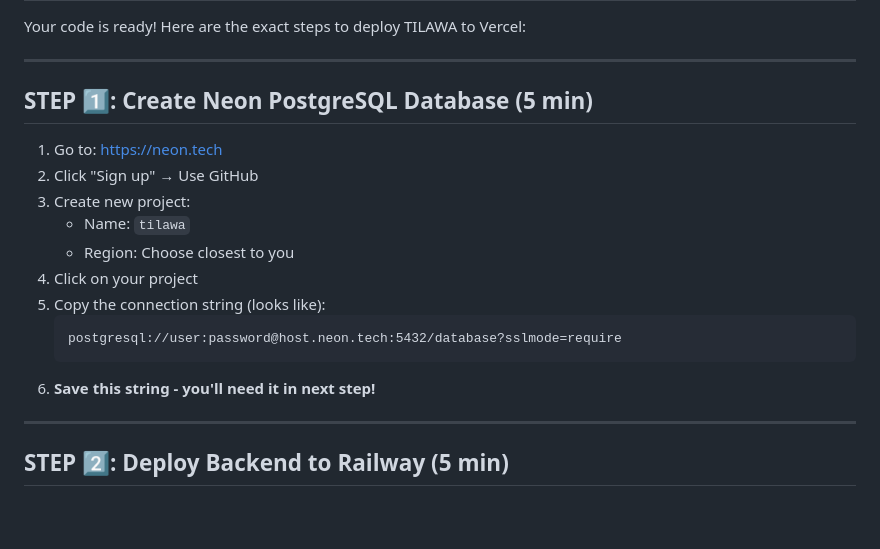
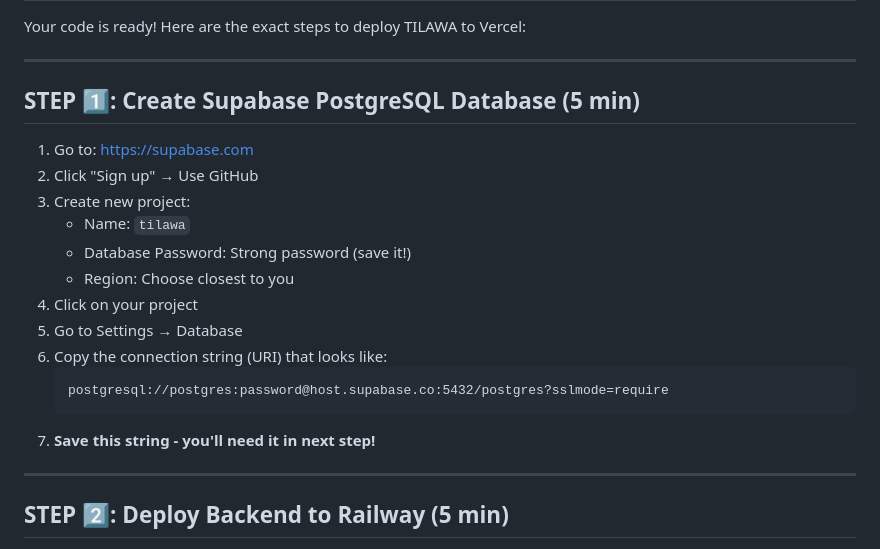
Before and after one commit to syedsz-1519/TILAWA-IQRA, a Markdown page: DEPLOYMENT_STEPS_FOR_USER.md, the part around the change. Rendered like a GitHub page; blank space fills up the shorter version.

Commit message:
docs: update database provider from Neon to Supabase in deployment guide
- Replace Neon PostgreSQL references with Supabase throughout deployment steps
- Update signup URL from neon.tech to supabase.com
- Add database password setup instruction during project creation
- Update connection string example to reflect Supabase format (host.supabase.co)
- Clarify navigation path to Settings → Database for connection string access
- Adjust step numbering to account for additional setup instructions
- Improve clarity on password storage requirement for database access

````diff
--- a/DEPLOYMENT_STEPS_FOR_USER.md
+++ b/DEPLOYMENT_STEPS_FOR_USER.md
@@ -4,19 +4,21 @@ Your code is ready! Here are the exact steps to deploy TILAWA to Vercel:
 
 ---
 
-## STEP 1️⃣: Create Neon PostgreSQL Database (5 min)
+## STEP 1️⃣: Create Supabase PostgreSQL Database (5 min)
 
-1. Go to: https://neon.tech
+1. Go to: https://supabase.com
 2. Click "Sign up" → Use GitHub
 3. Create new project:
    - Name: `tilawa`
+   - Database Password: Strong password (save it!)
    - Region: Choose closest to you
 4. Click on your project
-5. Copy the connection string (looks like):
+5. Go to Settings → Database
+6. Copy the connection string (URI) that looks like:
    ```
-   postgresql://user:password@host.neon.tech:5432/database?sslmode=require
+   postgresql://postgres:password@host.supabase.co:5432/postgres?sslmode=require
    ```
-6. **Save this string - you'll need it in next step!**
+7. **Save this string - you'll need it in next step!**
 
 ---
 
````
